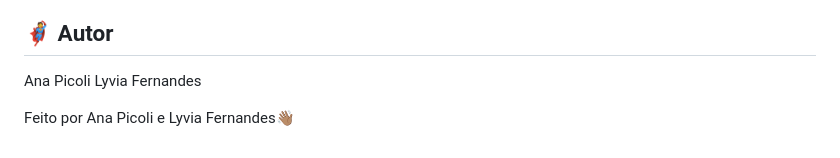
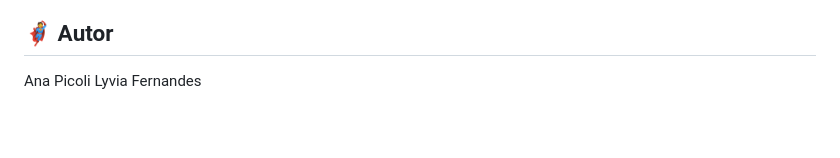
Before and after one commit to anapicoli/Financely, a Markdown page: README.md, the part around the change. GitHub-like rendering; blank space fills up the shorter version.

```diff
--- a/README.md
+++ b/README.md
@@ -99,8 +99,3 @@ As seguintes ferramentas foram usadas na construção do projeto:
 Ana Picoli
 Lyvia Fernandes
  <br />
-
-<!-- ---------------------------------------------------------------------- -->
-
-
-Feito por Ana Picoli e Lyvia Fernandes👋🏽
```
